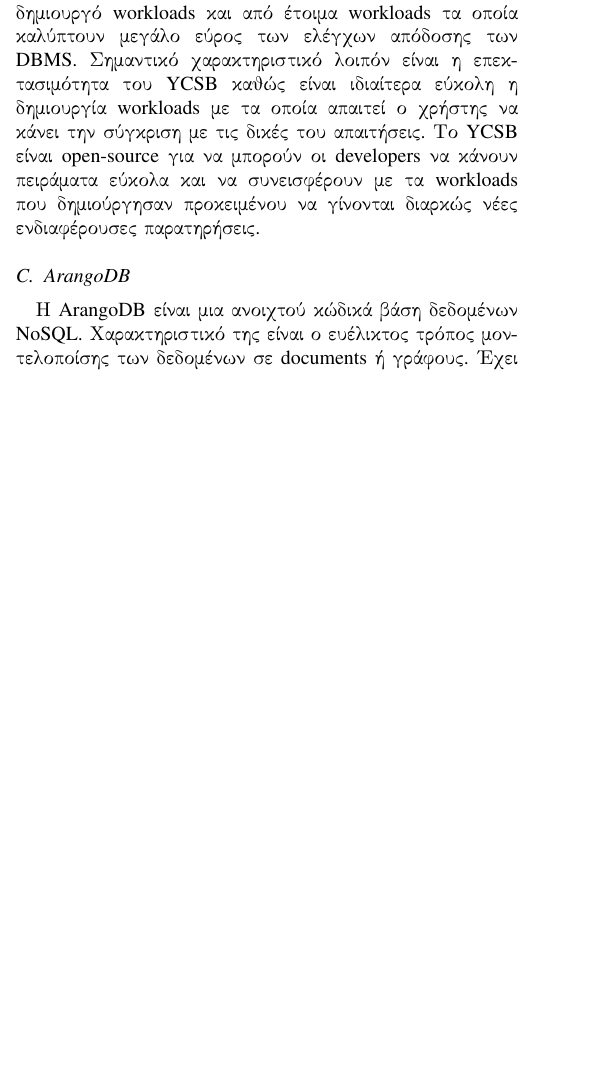
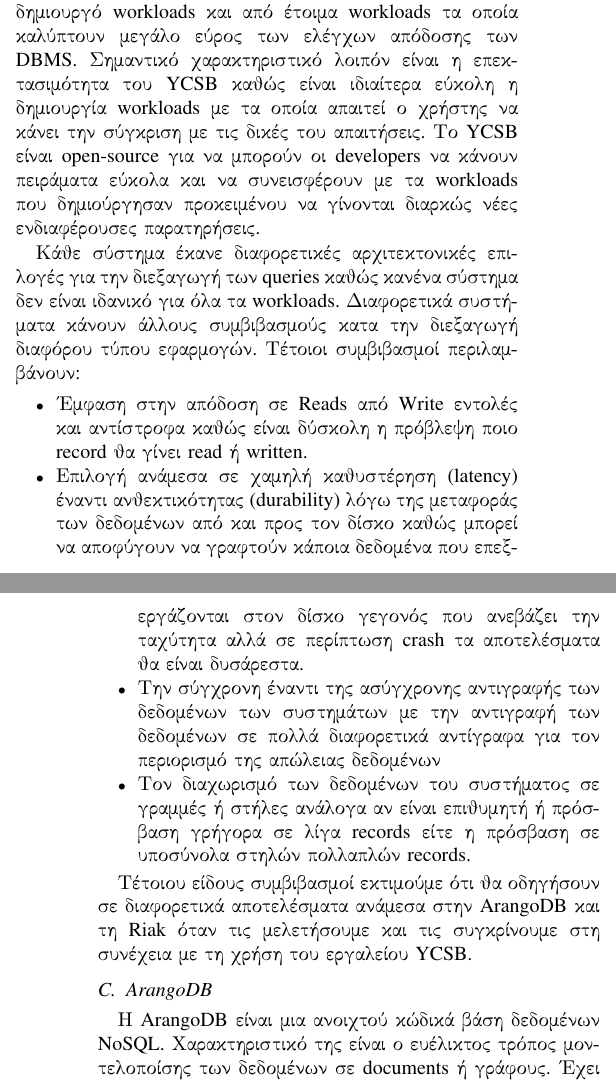
Before and after one commit to Varagos/InformationSystems, a LaTeX paper (report/report.tex): part of one column of page 1 of 5 before the commit and two parts of the columns of pages 1 and 2 of 6 after it, the two joined at a grey line, cut so that both start at the same text, the shorter picture padded with empty space. Compiled offline with pdfLaTeX; a missing font is replaced by an installed copy or a similar font; a LaTeX package or settings file that is missing is left out.

Commit message:
added more to YCSB

```diff
--- a/report/report.tex
+++ b/report/report.tex
@@ -99,6 +99,20 @@
         Το YCSB εστιάζει σε συστήματα που παρέχουν online read/write access σε data. Παραδείγματα είναι ένας χρήστης να αναμένει μία ιστοσελίδα να χορτώσει (load) και έπειτα να διαβάζει και να γράφει δεδομένα που αποθηκεύονται σε μία βάση. Από την άλλη μεριά συστήματα όπως το Hadoop ή  άλλα relational OLAP συστήματα κυρίως εστιάζουν σε offline και near-line queries.
 
         To framework του YCSB αποτελείται από έναν client-δημιουργό workloads και από έτοιμα workloads τα οποία καλύπτουν μεγάλο εύρος των ελέγχων απόδοσης των DBMS. Σημαντικό χαρακτηριστικό λοιπόν είναι η επεκτασιμότητα του YCSB καθώς είναι ιδιαίτερα εύκολη η δημιουργία workloads με τα οποία απαιτεί ο χρήστης να κάνει την σύγκριση με τις δικές του απαιτήσεις. Το YCSB είναι open-source για να μπορούν οι developers να κάνουν πειράματα εύκολα και να συνεισφέρουν με τα workloads που δημιούργησαν προκειμένου να γίνονται διαρκώς νέες ενδιαφέρουσες παρατηρήσεις.
+
+        Κάθε σύστημα έκανε διαφορετικές αρχιτεκτονικές επιλογές για την διεξαγωγή των queries καθώς κανένα σύστημα δεν είναι ιδανικό για όλα τα workloads. Διαφορετικά συστήματα κάνουν άλλους συμβιβασμούς κατα την διεξαγωγή διαφόρου τύπου εφαρμογών. Τέτοιοι συμβιβασμοί περιλαμβάνουν:
+        \begin{itemize}
+        \item
+        Έμφαση στην απόδοση σε Reads από Write εντολές και αντίστροφα καθώς είναι δύσκολη η πρόβλεψη ποιο record θα γίνει read ή written.
+        \item
+        Επιλογή ανάμεσα σε χαμηλή καθυστέρηση (latency) έναντι ανθεκτικότητας (durability) λόγω της μεταφοράς των δεδομένων από και προς τον δίσκο καθώς μπορεί να αποφύγουν να γραφτούν κάποια δεδομένα που επεξεργάζονται στον δίσκο γεγονός που ανεβάζει την ταχύτητα αλλά σε περίπτωση crash τα αποτελέσματα θα είναι δυσάρεστα.
+        \item
+        Την σύγχρονη έναντι της ασύγχρονης αντιγραφής των δεδομένων των συστημάτων με την αντιγραφή των δεδομένων σε πολλά διαφορετικά αντίγραφα για τον περιορισμό της απώλειας δεδομένων
+        \item
+        Τον διαχωρισμό των δεδομένων του συστήματος σε γραμμές ή στήλες ανάλογα αν είναι επιθυμητή ή πρόσβαση γρήγορα σε λίγα records είτε η πρόσβαση σε υποσύνολα στηλών πολλαπλών records.
+    \end{itemize}
+
+Τέτοιου είδους συμβιβασμοί εκτιμούμε ότι θα οδηγήσουν σε διαφορετικά αποτελέσματα ανάμεσα στην ArangoDB και τη Riak όταν τις μελετήσουμε και τις συγκρίνουμε στη συνέχεια με τη χρήση του εργαλείου YCSB.
 
 \subsection{ArangoDB}
 Η ArangoDB είναι μια ανοιχτού κώδικά βάση δεδομένων NoSQL. Χαρακτηριστικό της είναι ο ευέλικτος τρόπος μοντελοποίσης των δεδομένων σε documents ή γράφους. Έχει σχεδιαστεί ως «βάση δεδομένων γενικού σκοπού», προσφέροντας όλες τις λειτουργίες που απαιτούνται συνήθως για τις σύγχρονες εφαρμογές Ιστού. Υποστηρίζει μοντέλα δεδομένων γραφημάτων, εγγράφων και κλειδιών-τιμών που επιτρέπουν στους χρήστες να συνδυάζουν ελεύθερα όλα τα μοντέλα δεδομένων σε ένα μόνο query. Καθώς οι εφαρμογές γίνονται όλο και πιο περίπλοκες, συχνά χρειαζόμαστε περισσότερες από μία βάσεις δεδομένων NoSQL. Η χρήση μιας βάσης δεδομένων πολλαπλών μοντέλων μπορεί να απλοποιήσει την αρχιτεκτονική μας συνδυάζοντας πολλούς τύπους NoSQL σε μια ενιαία υποδομή.
```
Also changed, not shown: 1 other file.
